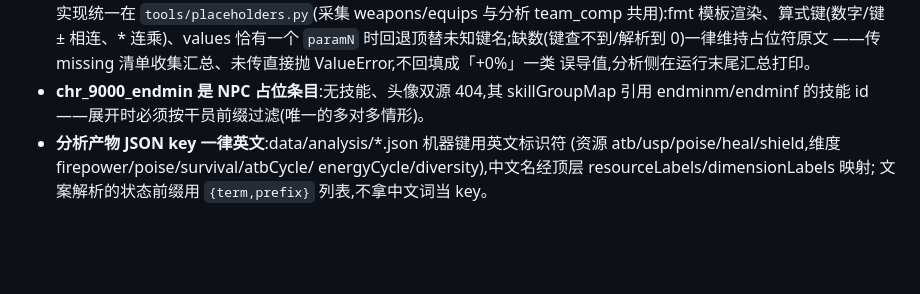
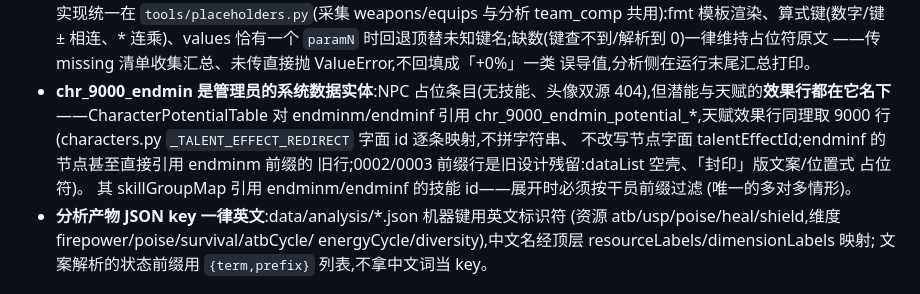
Before and after one commit to 0x00-pl/enddata, a Markdown page: CLAUDE.md, the part around the change. Drawn GitHub-style; blank space fills up the shorter version.

Commit message:
docs(claude): 更新 chr_9000_endmin 条目说明
记录潜能/天赋效果行都归属 9000 系统数据实体、_TALENT_EFFECT_REDIRECT
字面映射约定,以及 0002/0003 前缀行是旧设计残留(dataList 空壳、
「封印」版文案/位置式占位符)

```diff
--- a/CLAUDE.md
+++ b/CLAUDE.md
@@ -41,8 +41,15 @@ python3 -m http.server 8321 --bind 127.0.0.1 --directory dist
   `paramN` 时回退顶替未知键名;缺数(键查不到/解析到 0)一律维持占位符原文
   ——传 missing 清单收集汇总、未传直接抛 ValueError,不回填成「+0%」一类
   误导值,分析侧在运行末尾汇总打印。
-- **chr_9000_endmin 是 NPC 占位条目**:无技能、头像双源 404,其 skillGroupMap
-  引用 endminm/endminf 的技能 id——展开时必须按干员前缀过滤(唯一的多对多情形)。
+- **chr_9000_endmin 是管理员的系统数据实体**:NPC 占位条目(无技能、头像双源
+  404),但潜能与天赋的**效果行都在它名下**——CharacterPotentialTable 对
+  endminm/endminf 引用 chr_9000_endmin_potential_*,天赋效果行同理取 9000 行
+  (characters.py `_TALENT_EFFECT_REDIRECT` 字面 id 逐条映射,不拼字符串、
+  不改写节点字面 talentEffectId;endminf 的节点甚至直接引用 endminm 前缀的
+  旧行;0002/0003 前缀行是旧设计残留:dataList 空壳、「封印」版文案/位置式
+  占位符)。
+  其 skillGroupMap 引用 endminm/endminf 的技能 id——展开时必须按干员前缀过滤
+  (唯一的多对多情形)。
 - **分析产物 JSON key 一律英文**:data/analysis/*.json 机器键用英文标识符
   (资源 atb/usp/poise/heal/shield,维度 firepower/poise/survival/atbCycle/
   energyCycle/diversity),中文名经顶层 resourceLabels/dimensionLabels 映射;
```
